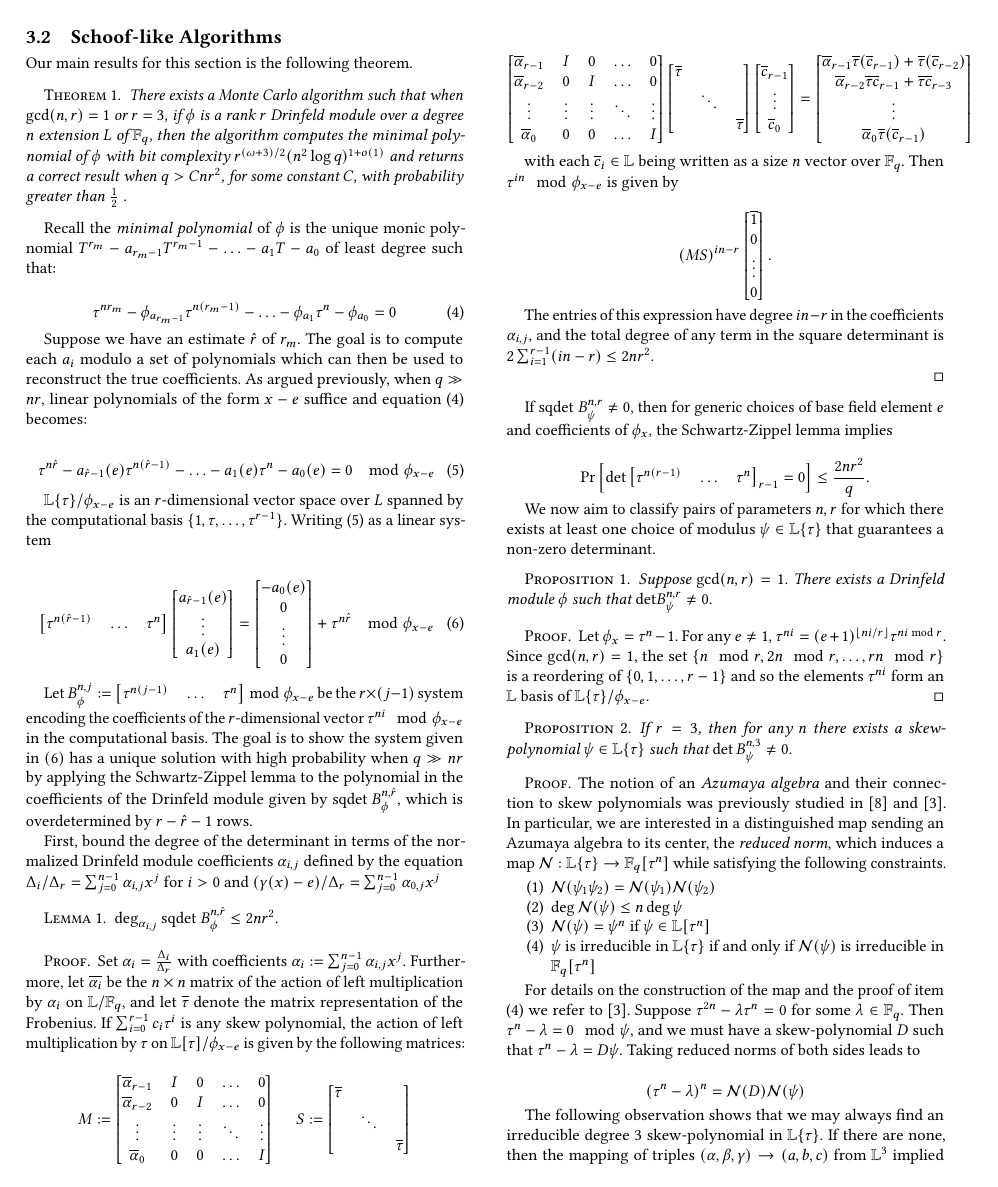
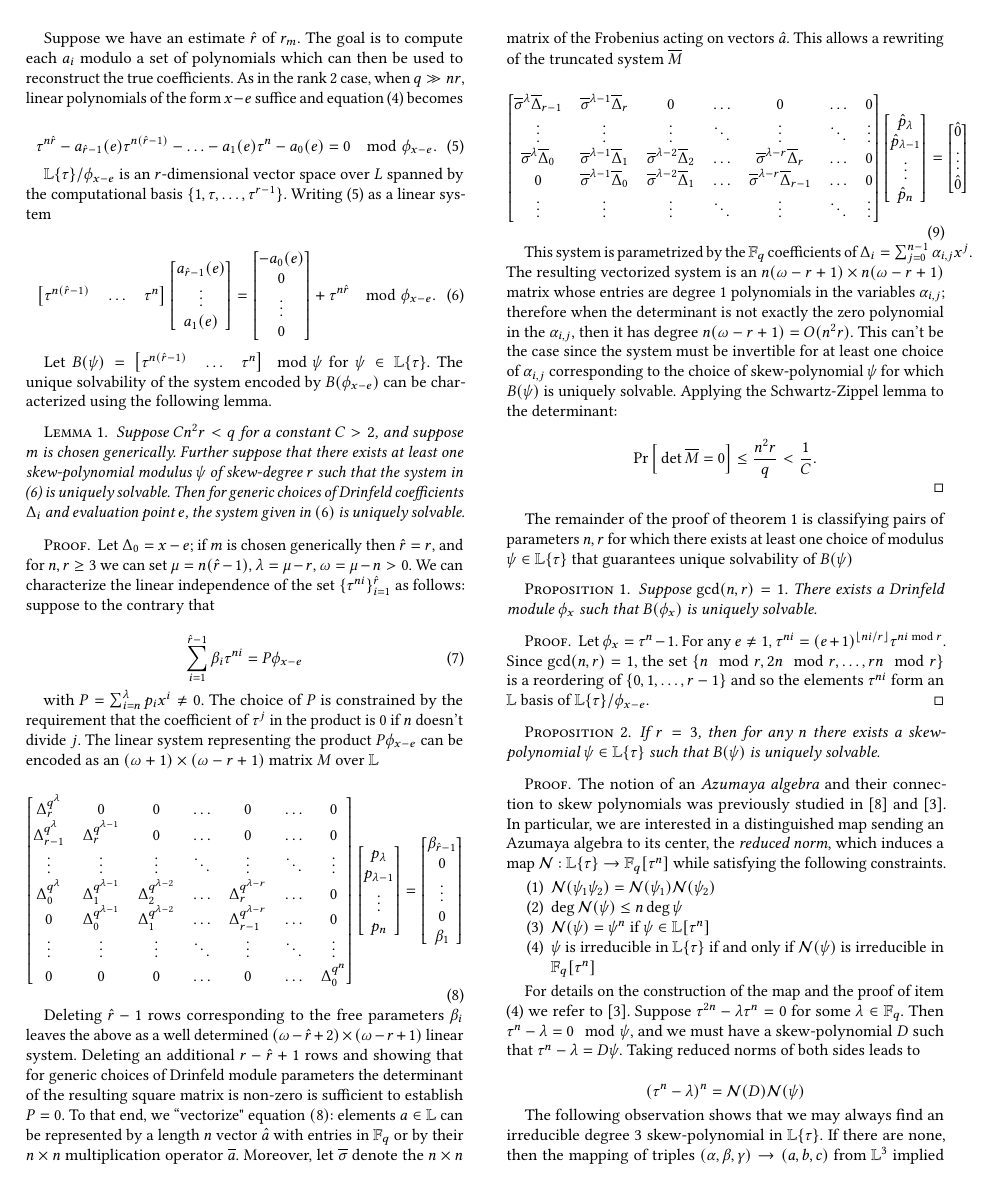
Before and after one commit to DocTrivial/Drinfeld-Higher-Rank-paper, a LaTeX paper (drinfeld_charpoly.tex): page 3 of 5. Compiled offline with pdfLaTeX.

Commit message:
Updates from Overleaf

```diff
--- a/drinfeld_charpoly.tex
+++ b/drinfeld_charpoly.tex
@@ -91,8 +91,9 @@
 \newcommand{\softO}{O\tilde{~}}
 \newcommand{\sring}{\L\{\tau\}}
 \newcommand{\hatr}{\hat{r}}
+\newcommand{\reduc}{\lambda}
 \newcommand{\comm}{\mathbb{F}_q[\tau^n]}
-\newcommand{\sqdet}{\textnormal{sqdet }}
+\newcommand{\sqdet}{\det}
 \DeclarePairedDelimiter\ceil{\lceil}{\rceil}
 \DeclarePairedDelimiter\floor{\lfloor}{\rfloor}
 % \newcommand{\todo}{{\bf todo:}~}
@@ -312,7 +313,7 @@ $\Theta(r\log(r)n^3\log(q))$. Computing each $f_i$ is linear in the degree of th
 Our main results for this section is the following theorem.
 
 \begin{theorem}\label{schooflike}
-There exists a Monte Carlo algorithm such that when $\gcd(n,r) = 1$ or $r = 3$, if $\phi$ is a rank $r$ Drinfeld module over a degree $n$ extension $L$ of  $\F_q$, then the algorithm computes the minimal polynomial of $\phi$ with bit complexity $r^{(\omega+3)/2}(n^2 \log q)^{1 + o(1)}$ and returns a correct result when $q > Cnr^2$, for some constant $C$, with probability greater than $\frac{1}{2}$ .
+There exists a Monte Carlo algorithm such that when $\gcd(n,r) = 1$ or $r = 3$, then for a generic choice of rank $r$ Drinfeld module $\phi$ over a degree $n$ extension $L$ of  $\F_q$, the algorithm computes the minimal polynomial of $\phi$ with bit complexity $r^{(\omega+3)/2}(n^2 \log q)^{1 + o(1)}$ and returns a correct result when $q > Cnr^2$, for some constant $C > 2$, with probability greater than $\frac{1}{2}$.
 \end{theorem}
 
 Recall the \textit{minimal polynomial} of $\phi$ is the unique monic polynomial $T^{r_m} - a_{r_m-1}T^{r_m-1} - \ldots - a_1T - a_0$ of least degree such that:
@@ -322,60 +323,116 @@ Recall the \textit{minimal polynomial} of $\phi$ is the unique monic polynomial
 \end{equation}
 
 
-Suppose we have an estimate $\hatr$ of $r_m$. The goal is to compute each $a_i$ modulo a set of polynomials which can then be used to reconstruct the true coefficients. As argued previously, when $q \gg nr$, linear polynomials of the form $x - e$ suffice and equation (\ref{charpoly1}) becomes:
+Suppose we have an estimate $\hatr$ of $r_m$. The goal is to compute each $a_i$ modulo a set of polynomials which can then be used to reconstruct the true coefficients. As in the rank 2 case, when $q \gg nr$, linear polynomials of the form $x - e$ suffice and equation (\ref{charpoly1}) becomes
 
 \begin{equation}\label{linsys}
-\tau^{n\hatr} - a_{\hatr-1}(e)\tau^{n(\hatr-1)} - \ldots - a_1(e)\tau^n - a_0(e)  = 0 \mod \phi_{x - e}
+\tau^{n\hatr} - a_{\hatr-1}(e)\tau^{n(\hatr-1)} - \ldots - a_1(e)\tau^n - a_0(e)  = 0 \mod \phi_{x - e}.
 \end{equation}
 
 $\L\{\tau \}/\phi_{x-e}$ is an $r$-dimensional vector space over $L$ spanned by the computational basis $\{1, \tau, \ldots, \tau^{r-1}\}$. Writing (\ref{linsys}) as a linear system
 
-\begin{equation}\label{system1} \begin{bmatrix} \tau^{n(\hatr-1)} & \ldots & \tau^{n} \end{bmatrix} \begin{bmatrix} a_{\hatr-1}(e) \\ \vdots \\ a_1(e) \end{bmatrix} = \begin{bmatrix}  -a_0(e) \\ 0 \\ \vdots \\ 0  \end{bmatrix} + \tau^{n\hatr}  \mod \phi_{x-e}
+\begin{equation}\label{system1} \begin{bmatrix} \tau^{n(\hatr-1)} & \ldots & \tau^{n} \end{bmatrix} \begin{bmatrix} a_{\hatr-1}(e) \\ \vdots \\ a_1(e) \end{bmatrix} = \begin{bmatrix}  -a_0(e) \\ 0 \\ \vdots \\ 0  \end{bmatrix} + \tau^{n\hatr}  \mod \phi_{x-e}.
 \end{equation}
 
-Let $B_{\phi}^{n,j} := \begin{bmatrix} \tau^{n(j-1)} & \ldots & \tau^{n} \end{bmatrix} \bmod \phi_{x-e}$ be the $r \times (j -1)$ system encoding the coefficients of the $r$-dimensional vector $\tau^{ni} \mod \phi_{x -e}$ in the computational basis. The goal is to show the system given in $(\ref{system1})$ has a unique solution with high probability when $q \gg nr$ by applying the Schwartz-Zippel lemma to the polynomial in the coefficients of the Drinfeld module given by $\sqdet B_{\phi}^{n,\hatr}$, which is overdetermined by $ r - \hat{r} - 1$ rows.
+Let $ B(\psi) = \begin{bmatrix} \tau^{n(\hatr-1)} & \ldots & \tau^{n} \end{bmatrix} \mod \psi$ for $\psi \in \L\{\tau\}$. The unique solvability of the system encoded by $B(\phi_{x-e})$ can be characterized using the following lemma.
 
-%$\sqdet [B_{\phi}^{n,\hatr}]_{\hatr-1}$ of the square $(\hatr - 1) \times (\hatr - 1)$ upper submatrix $[B_{\phi}^{n,\hatr}]_{\hatr-1}$ of $B_{\phi}^{n,\hatr}$.
+%Let $B_{\phi}^{n,j} := \begin{bmatrix} \tau^{n(j-1)} & \ldots & \tau^{n} \end{bmatrix} \bmod \phi_{x-e}$ be the $r \times (j -1)$ system encoding the coefficients of the $r$-dimensional vector $\tau^{ni} \mod \phi_{x -e}$ in the computational basis. The goal is to show the system given in $(\ref{system1})$ has a unique solution with high probability when $q \gg nr$ by applying the Schwartz-Zippel lemma to the polynomial in the coefficients of the Drinfeld module given by $\det B_{\phi}^{n,\hatr}$, where $B_{\phi}^{n,\hatr}$ is truncated to the first $\hatr - 1$ rows, as $\det B_{\phi}^{n,\hatr} \neq 0$ provides a sufficient condition for solvability.
 
-First, bound the degree of the determinant in terms of the normalized Drinfeld module coefficients $\alpha_{i,j}$ defined by the equation $ \Delta_i/\Delta_r = \sum_{j=0}^{n-1}\alpha_{i,j}x^j$ for $i > 0$ and $ (\gamma(x) - e)/\Delta_r = \sum_{j=0}^{n-1}\alpha_{0,j}x^j$
+%Let $ \Delta_i = \sum_{j=0}^{n-1}\alpha_{i,j}x^j$ for $i > 0$ and $ (\gamma(x) - e) = \sum_{j=0}^{n-1}\alpha_{0,j}x^j$. The goal of the next lemma is to bound the degree
 
 \begin{lemma}
-$\deg_{\alpha_{i,j}} \sqdet B_{\phi}^{n,\hatr} \leq 2nr^2$.
+Suppose $Cn^2r < q$ for a constant $C>2$, and suppose $m$ is chosen generically. Further suppose that there exists at least one skew-polynomial modulus $\psi$ of skew-degree $r$ such that the system in (\ref{system1}) is uniquely solvable. Then for generic choices of Drinfeld coefficients $\Delta_i$ and evaluation point $e$, the system given in $(\ref{system1})$ is uniquely solvable.
 \end{lemma}
 
 \begin{proof}
-Set $\alpha_i = \frac{\Delta_i}{\Delta_r}$ with coefficients $\alpha_i := \sum_{j=0}^{n-1}\alpha_{i,j}x^j$. Furthermore, let $\overline{\alpha_i}$ be the $n\times n$ matrix of the action of left multiplication by $\alpha_i$ on $\L/\F_q$, and let $\overline{\tau}$ denote the matrix representation of the Frobenius. If $\sum_{i=0}^{r-1}c_i \tau^i$ is any skew polynomial, the action of left multiplication by $\tau$ on $\L[\tau]/\phi_{x-e}$ is given by the following matrices:
+Let $\Delta_0 = x - e$; if $m$ is chosen generically then $\hatr = r$, and for $n,r \geq 3$ we can set $\mu = n(\hatr - 1)$, $\reduc = \mu - r$, $\omega = \mu - n > 0$. We can characterize the linear independence of the set $\{\tau^{ni} \}_{i =1}^{\hatr}$ as follows: suppose to the contrary that
+
+\begin{equation}\label{mult}
+    \sum_{i=1}^{\hatr - 1} \beta_i \tau^{ni} = P \phi_{x - e}
+\end{equation}
+
+with $P = \sum_{i= n}^{\reduc} p_ix^i \neq 0$. The choice of $P$ is constrained by the requirement that the coefficient of $\tau^{j}$ in the product is 0 if $n$ doesn't divide $j$.  The linear system representing the product $P\phi_{x-e}$ can be encoded as an $ (\omega + 1) \times (\omega - r + 1)$ matrix $M$ over $\L$
+
+\begin{equation}
+    \label{productsystem}
+    \begin{bmatrix}
+    \Delta_{r}^{q^{\reduc}} & 0 & 0 & \ldots & 0 & \ldots & 0 \\
+    \Delta_{r - 1}^{q^{\reduc}} & \Delta_{r}^{q^{\reduc - 1}} & 0 & \ldots & 0 & \ldots & 0 \\
+    \vdots & \vdots & \vdots & \ddots & \vdots & \ddots & \vdots \\
+    \Delta_{0}^{q^{\reduc}} & \Delta_{1}^{q^{\reduc - 1}} & \Delta_{2}^{q^{\reduc - 2}} & \ldots & \Delta_{r}^{q^{\reduc - r}} & \ldots & 0 \\
+    0 & \Delta_{0}^{q^{\reduc - 1}} & \Delta_{1}^{q^{\reduc - 2}} & \ldots & \Delta_{r-1}^{q^{\lambda - r}} & \ldots & 0 \\
+    \vdots & \vdots & \vdots & \ddots & \vdots & \ddots & \vdots \\
+    0 & 0 & 0 & \ldots & 0 & \ldots & \Delta_0^{q^{n}}
+
+
+    \end{bmatrix}
+    \begin{bmatrix}
+    p_{\reduc} \\ p_{\reduc - 1} \\ \vdots \\ p_{n}
+    \end{bmatrix}
+    =
+    \begin{bmatrix}
+    \beta_{\hatr-1} \\ 0 \\ \vdots \\ 0 \\ \beta_{1}
+    \end{bmatrix}
+\end{equation}
+
+Deleting $\hatr - 1$ rows corresponding to the free parameters $\beta_i$ leaves the above as a well determined $ (\omega - \hatr + 2) \times (\omega - r + 1)$ linear system. Deleting an additional $r - \hatr + 1$ rows and showing that for generic choices of Drinfeld module parameters the determinant of the resulting square matrix is non-zero is sufficient to establish $P = 0$. To that end, we ``vectorize" equation $(\ref{productsystem})$: elements $a \in \L$ can be represented by a length $n$ vector $\hat{a}$ with entries in $\F_q$ or by their $n\times n$ multiplication operator $\overline{a}$. Moreover, let $\overline{\sigma}$ denote the $n\times n$ matrix of the Frobenius acting on vectors $\hat{a}$. This allows a rewriting of the truncated system $\overline{M}$
+
+\begin{equation}
+    \label{vectorsystem}
+    \begin{bmatrix}
+    \overline{\sigma}^{\lambda}\overline{\Delta}_{r - 1} & \overline{\sigma}^{\lambda-1}\overline{\Delta}_{r} & 0 & \ldots & 0 & \ldots & 0 \\
+    \vdots & \vdots & \vdots & \ddots & \vdots & \ddots & \vdots \\
+    \overline{\sigma}^{\lambda}\overline{\Delta}_{0} & \overline{\sigma}^{\lambda -1}\overline{\Delta}_{1} & \overline{\sigma}^{\lambda - 2}\overline{\Delta}_{2} & \ldots & \overline{\sigma}^{\lambda - r}\overline{\Delta}_{r} & \ldots & 0 \\
+    0 & \overline{\sigma}^{\lambda - 1}\overline{\Delta}_{0} & \overline{\sigma}^{\lambda - 2}\overline{\Delta}_{1} & \ldots & \overline{\sigma}^{\lambda - r}\overline{\Delta}_{r-1} & \ldots & 0 \\
+    \vdots & \vdots & \vdots & \ddots & \vdots & \ddots & \vdots
+
+
+    \end{bmatrix}
+    \begin{bmatrix}
+    \hat{p}_{\reduc} \\ \hat{p}_{\reduc - 1} \\ \vdots \\ \hat{p}_{n}
+    \end{bmatrix}
+    =
+    \begin{bmatrix}
+     \hat{0} \\ \vdots \\ \hat{0}
+    \end{bmatrix}
+\end{equation}
+
+This system is parametrized by the $\F_q$ coefficients of $\Delta_i = \sum_{j = 0}^{n-1} \alpha_{i,j}x^j$. The resulting vectorized system is an  $ n(\omega - r + 1) \times n(\omega - r + 1)$ matrix whose entries are degree 1 polynomials in the variables $\alpha_{i,j}$; therefore when the determinant is not exactly the zero polynomial in the $\alpha_{i,j}$, then it has degree $n(\omega - r + 1) = O(n^2r)$. This can't be the case since the system must be invertible for at least one choice of $\alpha_{i,j}$ corresponding to the choice of skew-polynomial $\psi$ for which $B(\psi)$ is uniquely solvable. Applying the Schwartz-Zippel lemma to the determinant:
+
+%Set $\alpha_i = \frac{\Delta_i}{\Delta_r}$ with coefficients $\alpha_i := \sum_{j=0}^{n-1}\alpha_{i,j}x^j$. Furthermore, let $\overline{\alpha_i}$ be the $n\times n$ matrix of the action of left multiplication by $\alpha_i$ on $\L/\F_q$, and let $\overline{\tau}$ denote the matrix representation of the Frobenius. If $\sum_{i=0}^{r-1}c_i \tau^i$ is any skew polynomial, the action of left multiplication by $\tau$ on $\L[\tau]/\phi_{x-e}$ is given by the following matrices:
+
+%\begin{equation*}
+%M :=  \begin{bmatrix}\overline{\alpha}_{r-1} & I & 0 & \ldots & 0 \\ \overline{\alpha}_{r-2} & 0 & I & \ldots & 0 \\ \vdots & \vdots & \vdots & \ddots & \vdots \\ \overline{\alpha}_{0} & 0 & 0 & \ldots & I \end{bmatrix} \hspace{4mm} S := \begin{bmatrix} \overline{\tau} & & \\ & \ddots & \\ & & \overline{\tau} \end{bmatrix}
+%\end{equation*}
+
+%\begin{equation*}
+%\begin{bmatrix}\overline{\alpha}_{r-1} & I & 0 & \ldots & 0 \\ \overline{\alpha}_{r-2} & 0 & I & \ldots & 0 \\ \vdots & \vdots & \vdots & \ddots & \vdots \\ \overline{\alpha}_{0} & 0 & 0 & \ldots & I \end{bmatrix} \begin{bmatrix} \overline{\tau} & & \\ & \ddots & \\ & & \overline{\tau}\end{bmatrix} \begin{bmatrix} \overline{c}_{r-1} \\ \vdots \\ \overline{c}_{0} \end{bmatrix} = \begin{bmatrix} \overline{\alpha}_{r-1} \overline{\tau}(\overline{c}_{r-1}) + \overline{\tau}(\overline{c}_{r-2}) \\ \overline{\alpha}_{r-2} \overline{\tau} \overline{c}_{r-1} + \overline{\tau} \overline{c}_{r-3} \\ \vdots \\ \overline{\alpha}_{0} \overline{\tau}(\overline{c}_{r-1})  \end{bmatrix}
+%\end{equation*}
+
+%with each $\overline{c}_i \in \L$ being written as a size $n$ vector over $\mathbb{F}_q$. Then $\tau^{in} \mod \phi_{x-e}$ is given by
+
+%\begin{equation*}
+%(MS)^{in-r} \begin{bmatrix} \overline{1} \\ 0 \\ \vdots \\ 0 \end{bmatrix}.
+%\end{equation*}
+
+%The entries of this expression have degree $in - r$ in the coefficients $\alpha_{i,j}$, and the total degree of any term in the square determinant is $2\sum_{i=1}^{r-1} (in - r) \leq 2nr^2$.
 
 \begin{equation*}
-M :=  \begin{bmatrix}\overline{\alpha}_{r-1} & I & 0 & \ldots & 0 \\ \overline{\alpha}_{r-2} & 0 & I & \ldots & 0 \\ \vdots & \vdots & \vdots & \ddots & \vdots \\ \overline{\alpha}_{0} & 0 & 0 & \ldots & I \end{bmatrix} \hspace{4mm} S := \begin{bmatrix} \overline{\tau} & & \\ & \ddots & \\ & & \overline{\tau} \end{bmatrix}
+    \Pr\Big[\det \overline{M} = 0\Big] \leq \frac{n^2r}{q} < \frac{1}{C}.
 \end{equation*}
-
-\begin{equation*}
-\begin{bmatrix}\overline{\alpha}_{r-1} & I & 0 & \ldots & 0 \\ \overline{\alpha}_{r-2} & 0 & I & \ldots & 0 \\ \vdots & \vdots & \vdots & \ddots & \vdots \\ \overline{\alpha}_{0} & 0 & 0 & \ldots & I \end{bmatrix} \begin{bmatrix} \overline{\tau} & & \\ & \ddots & \\ & & \overline{\tau}\end{bmatrix} \begin{bmatrix} \overline{c}_{r-1} \\ \vdots \\ \overline{c}_{0} \end{bmatrix} = \begin{bmatrix} \overline{\alpha}_{r-1} \overline{\tau}(\overline{c}_{r-1}) + \overline{\tau}(\overline{c}_{r-2}) \\ \overline{\alpha}_{r-2} \overline{\tau} \overline{c}_{r-1} + \overline{\tau} \overline{c}_{r-3} \\ \vdots \\ \overline{\alpha}_{0} \overline{\tau}(\overline{c}_{r-1})  \end{bmatrix}
-\end{equation*}
-
-with each $\overline{c}_i \in \L$ being written as a size $n$ vector over $\mathbb{F}_q$. Then $\tau^{in} \mod \phi_{x-e}$ is given by
-
-\begin{equation*}
-(MS)^{in-r} \begin{bmatrix} \overline{1} \\ 0 \\ \vdots \\ 0 \end{bmatrix}.
-\end{equation*}
-
-The entries of this expression have degree $in - r$ in the coefficients $\alpha_{i,j}$, and the total degree of any term in the square determinant is $2\sum_{i=1}^{r-1} (in - r) \leq 2nr^2$.
 
 \end{proof}
 
-If $\textnormal{\sqdet} B_{\psi}^{n,r} \neq 0 $, then for generic choices of base field element $e$ and coefficients of $\phi_x$, the Schwartz-Zippel lemma implies
+%If $\sqdet B_{\psi}^{n,r} \neq 0 $, then for generic choices of base field element $e$ and coefficients of $\phi_x$, the Schwartz-Zippel lemma implies
 
 % $\{\alpha_{i,j}\}_{1 \leq i \leq r-1}^{0 \leq j \leq n-1}$, the Schwartz-Zippel lemma implies
 
-\begin{equation*}
-    \Pr\Big[\textnormal{det} \begin{bmatrix} \tau^{n(r-1)} & \ldots & \tau^{n} \end{bmatrix}_{r-1} = 0\Big] \leq \frac{2nr^2}{q}.
-\end{equation*}
 
-We now aim to classify pairs of parameters $n,r$ for which there exists at least one choice of modulus $\psi \in \sring$ that guarantees a non-zero determinant.
+
+The remainder of the proof of theorem 1 is classifying pairs of parameters $n,r$ for which there exists at least one choice of modulus $\psi \in \sring$ that guarantees unique solvability of $B(\psi)$
 
 \begin{prop}
-Suppose $\gcd(n,r) = 1$. There exists a Drinfeld module $\phi$ such that $\textnormal{det} B_{\psi}^{n,r} \neq 0$.  %e $\psi = \tau^n - 1$.
+Suppose $\gcd(n,r) = 1$. There exists a Drinfeld module $\phi_x$ such that $ B(\phi_x)$ is uniquely solvable.  %e $\psi = \tau^n - 1$.
 \end{prop}
 \begin{proof}
 Let $\phi_x = \tau^n - 1$. For any $e \neq 1$, $\tau^{ni} = (e + 1)^{\lfloor ni/r \rfloor} \tau^{ni \bmod r}$. Since $\gcd(n,r) = 1$, the set $\{ n \mod r, 2n \mod r, \ldots, rn \mod r\}$ is a reordering of $\{0, 1, \ldots, r-1\}$ and so the elements $\tau^{ni}$ form an $\L$ basis of $\L\{ \tau\}/\phi_{x - e}$.
@@ -384,7 +441,7 @@ Let $\phi_x = \tau^n - 1$. For any $e \neq 1$, $\tau^{ni} = (e + 1)^{\lfloor ni/
 
 
 \begin{prop}
-If $r = 3$, then for any $n$ there exists a skew-polynomial $\psi \in \L\{\tau\}$ such that $\det B^{n,3}_{\psi} \neq 0$.
+If $r = 3$, then for any $n$ there exists a skew-polynomial $\psi \in \L\{\tau\}$ such that $B(\psi)$ is uniquely solvable.
 \end{prop}
 \begin{proof}
 The notion of an \textit{Azumaya algebra} and their connection to skew polynomials was previously studied in \cite{Ikehata1984AzumayaAA} and \cite{skewfactor}. In particular, we are interested in a distinguished map sending an Azumaya algebra to its center, the \textit{reduced norm}, which induces a map $\cN: \L\{\tau\} \to \comm$ while satisfying the following constraints.
```
Also changed, not shown: drinfeld_charpoly.tex (34 more changed lines).
